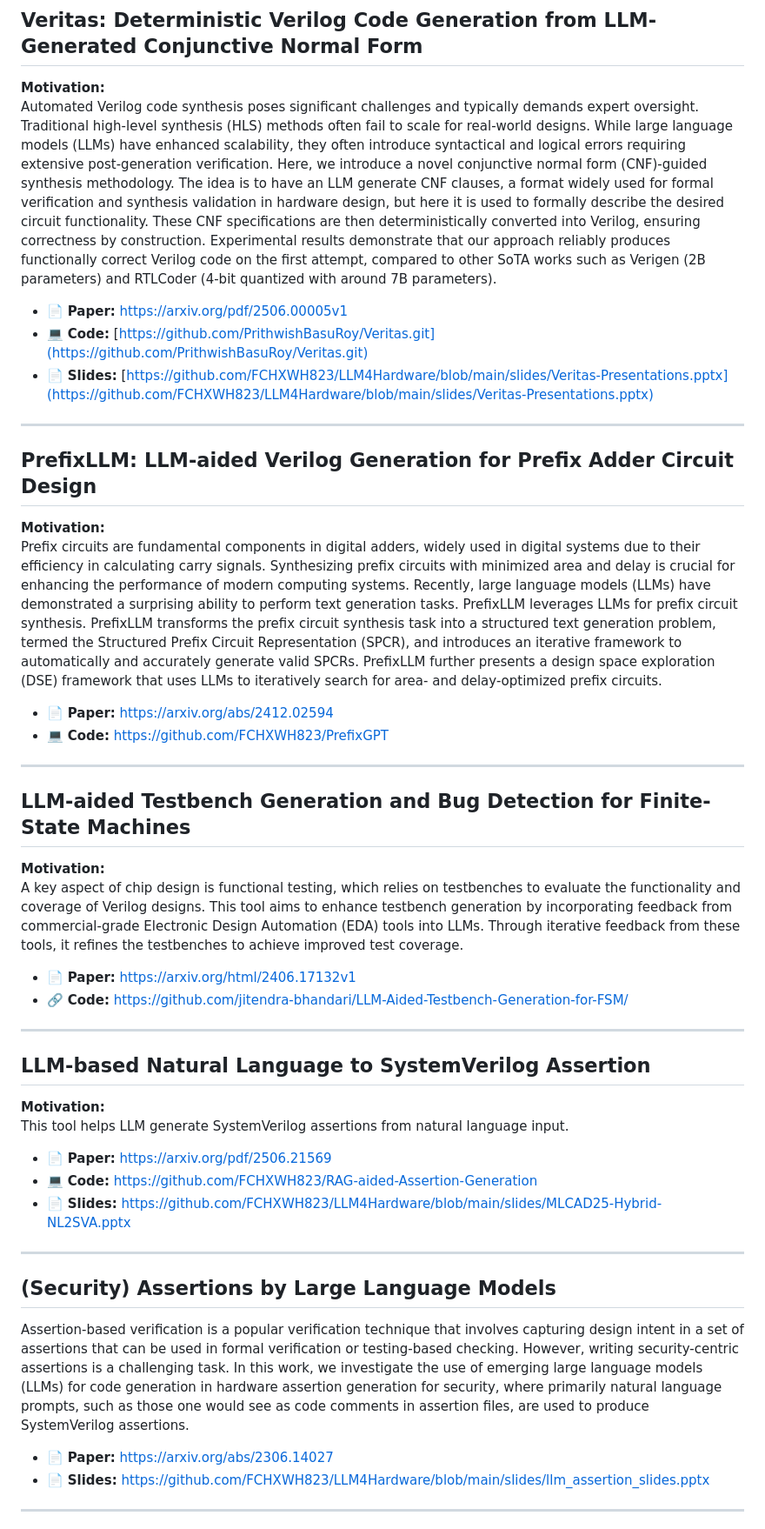
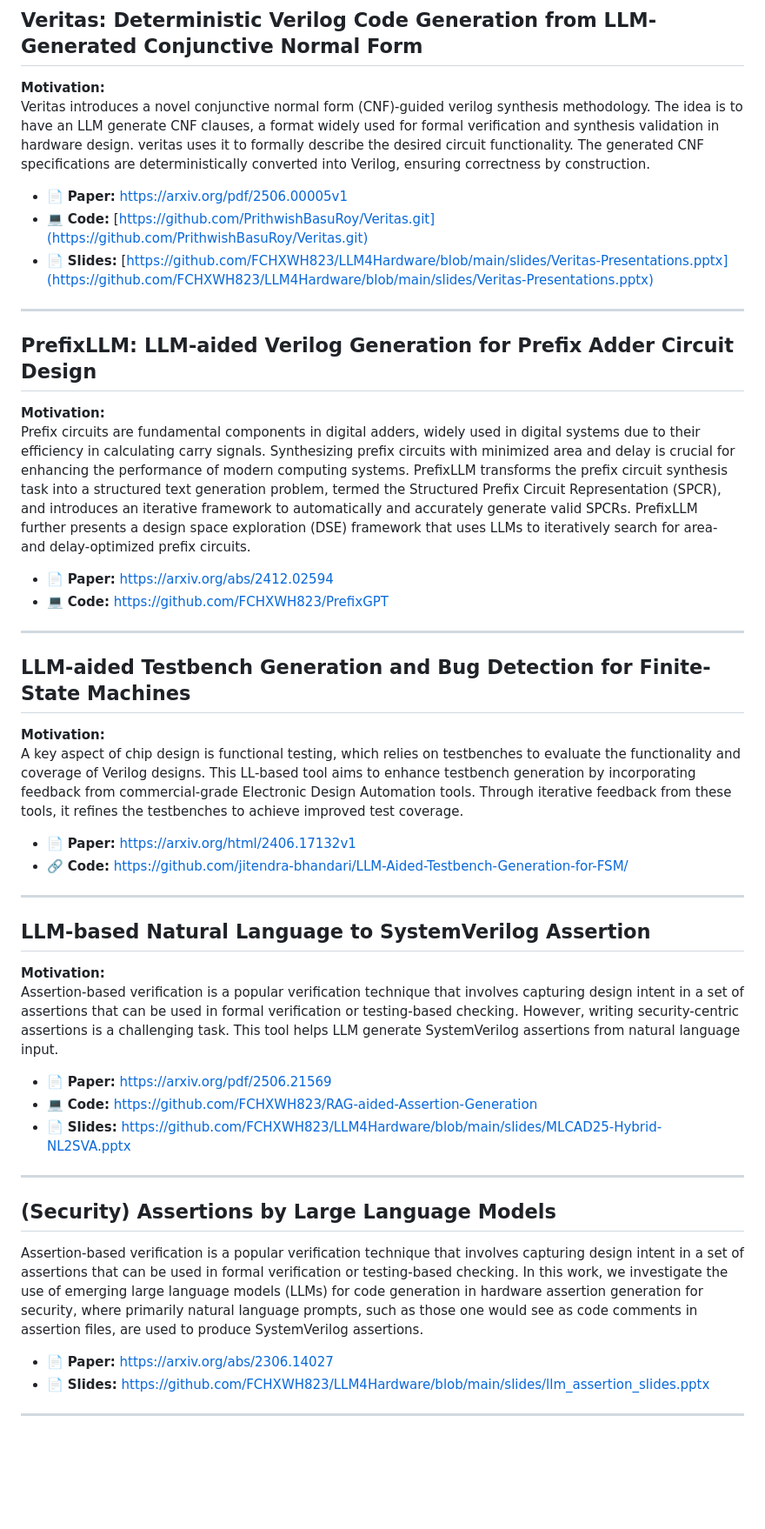
Before and after one commit to FCHXWH823/LLM4ChipDesign, a Markdown page: README.md, the part around the change. Shown: that part at 87% size. GitHub-like rendering; blank space fills up the shorter version.

```diff
--- a/README.md
+++ b/README.md
@@ -48,7 +48,7 @@ This tool supports hierarchical Verilog generation for complex hardware modules
 
 ## Veritas: Deterministic Verilog Code Generation from LLM-Generated Conjunctive Normal Form
 **Motivation:**
-Automated Verilog code synthesis poses significant challenges and typically demands expert oversight. Traditional high-level synthesis (HLS) methods often fail to scale for real-world designs. While large language models (LLMs) have enhanced scalability, they often introduce syntactical and logical errors requiring extensive post-generation verification. Here, we introduce a novel conjunctive normal form (CNF)-guided synthesis methodology. The idea is to have an LLM generate CNF clauses, a format widely used for formal verification and synthesis validation in hardware design, but here it is used to formally describe the desired circuit functionality. These CNF specifications are then deterministically converted into Verilog, ensuring correctness by construction. Experimental results demonstrate that our approach reliably produces functionally correct Verilog code on the first attempt, compared to other SoTA works such as Verigen (2B parameters) and RTLCoder (4-bit quantized with around 7B parameters).
+Veritas introduces a novel conjunctive normal form (CNF)-guided verilog synthesis methodology. The idea is to have an LLM generate CNF clauses, a format widely used for formal verification and synthesis validation in hardware design. veritas uses it to formally describe the desired circuit functionality. The generated CNF specifications are deterministically converted into Verilog, ensuring correctness by construction.
 
 - 📄 **Paper:** https://arxiv.org/pdf/2506.00005v1
 - 💻 **Code:** [https://github.com/PrithwishBasuRoy/Veritas.git](https://github.com/PrithwishBasuRoy/Veritas.git)
@@ -58,7 +58,7 @@ Automated Verilog code synthesis poses significant challenges and typically dema
 
 ## PrefixLLM: LLM-aided Verilog Generation for Prefix Adder Circuit Design
 **Motivation:**
-Prefix circuits are fundamental components in digital adders, widely used in digital systems due to their efficiency in calculating carry signals. Synthesizing prefix circuits with minimized area and delay is crucial for enhancing the performance of modern computing systems. Recently, large language models (LLMs) have demonstrated a surprising ability to perform text generation tasks. PrefixLLM leverages LLMs for prefix circuit synthesis. PrefixLLM transforms the prefix circuit synthesis task into a structured text generation problem, termed the Structured Prefix Circuit Representation (SPCR), and introduces an iterative framework to automatically and accurately generate valid SPCRs. PrefixLLM further presents a design space exploration (DSE) framework that uses LLMs to iteratively search for area- and delay-optimized prefix circuits.
+Prefix circuits are fundamental components in digital adders, widely used in digital systems due to their efficiency in calculating carry signals. Synthesizing prefix circuits with minimized area and delay is crucial for enhancing the performance of modern computing systems. PrefixLLM transforms the prefix circuit synthesis task into a structured text generation problem, termed the Structured Prefix Circuit Representation (SPCR), and introduces an iterative framework to automatically and accurately generate valid SPCRs. PrefixLLM further presents a design space exploration (DSE) framework that uses LLMs to iteratively search for area- and delay-optimized prefix circuits.
 
 - 📄 **Paper:** https://arxiv.org/abs/2412.02594
 - 💻 **Code:** https://github.com/FCHXWH823/PrefixGPT
@@ -67,7 +67,7 @@ Prefix circuits are fundamental components in digital adders, widely used in dig
 
 ## LLM-aided Testbench Generation and Bug Detection for Finite-State Machines
 **Motivation:**
-A key aspect of chip design is functional testing, which relies on testbenches to evaluate the functionality and coverage of Verilog designs. This tool aims to enhance testbench generation by incorporating feedback from commercial-grade Electronic Design Automation (EDA) tools into LLMs. Through iterative feedback from these tools, it refines the testbenches to achieve improved test coverage.
+A key aspect of chip design is functional testing, which relies on testbenches to evaluate the functionality and coverage of Verilog designs. This LL-based tool aims to enhance testbench generation by incorporating feedback from commercial-grade Electronic Design Automation tools. Through iterative feedback from these tools, it refines the testbenches to achieve improved test coverage.
 
 - 📄 **Paper:** https://arxiv.org/html/2406.17132v1
 - 🔗 **Code:** https://github.com/jitendra-bhandari/LLM-Aided-Testbench-Generation-for-FSM/
@@ -76,7 +76,7 @@ A key aspect of chip design is functional testing, which relies on testbenches t
 
 ## LLM-based Natural Language to SystemVerilog Assertion
 **Motivation:**
-This tool helps LLM generate SystemVerilog assertions from natural language input.
+Assertion-based verification is a popular verification technique that involves capturing design intent in a set of assertions that can be used in formal verification or testing-based checking.  However, writing security-centric assertions is a challenging task. This tool helps LLM generate SystemVerilog assertions from natural language input.
 
 - 📄 **Paper:** https://arxiv.org/pdf/2506.21569
 - 💻 **Code:** https://github.com/FCHXWH823/RAG-aided-Assertion-Generation
@@ -85,7 +85,7 @@ This tool helps LLM generate SystemVerilog assertions from natural language inpu
 ---
 
 ## (Security) Assertions by Large Language Models
-Assertion-based verification is a popular verification technique that involves capturing design intent in a set of assertions that can be used in formal verification or testing-based checking. However, writing security-centric assertions is a challenging task. In this work, we investigate the use of emerging large language models (LLMs) for code generation in hardware assertion generation for security, where primarily natural language prompts, such as those one would see as code comments in assertion files, are used to produce SystemVerilog assertions.
+Assertion-based verification is a popular verification technique that involves capturing design intent in a set of assertions that can be used in formal verification or testing-based checking. In this work, we investigate the use of emerging large language models (LLMs) for code generation in hardware assertion generation for security, where primarily natural language prompts, such as those one would see as code comments in assertion files, are used to produce SystemVerilog assertions.
 - 📄 **Paper:** https://arxiv.org/abs/2306.14027
 - 📄 **Slides:** https://github.com/FCHXWH823/LLM4Hardware/blob/main/slides/llm_assertion_slides.pptx
 
```
